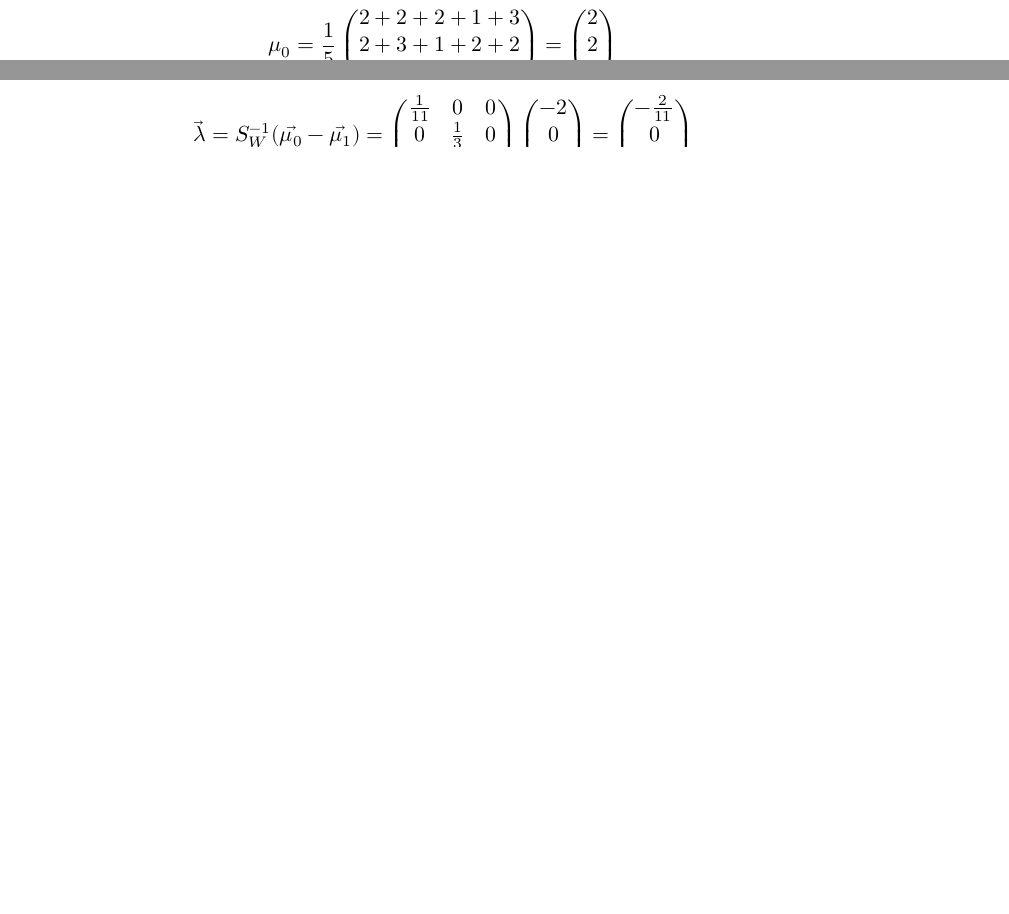
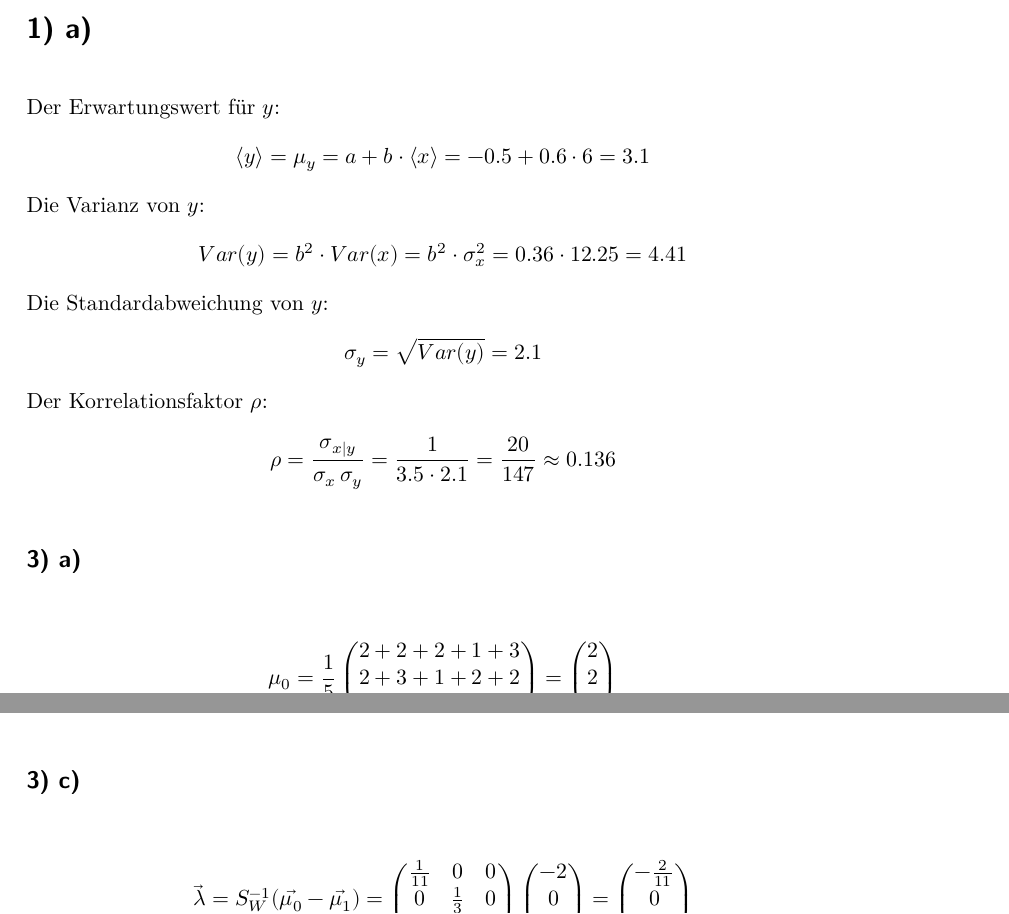
Before and after one commit to phlipo95/SMD, a LaTeX document (05-29.11.16/main.tex, which reads 05-29.11.16/content/Lösung.tex): two parts of pages 2 and 4 of 6, joined at a grey line, cut at the place of the change, the shorter picture padded with empty space. Compiled offline with XeLaTeX.

Commit message:
nr 1 angefangen

```diff
--- a/05-29.11.16/content/Lösung.tex
+++ b/05-29.11.16/content/Lösung.tex
@@ -1,3 +1,30 @@
+\section*{1) a)}
+
+Der Erwartungswert für $y$:
+\begin{align*}
+  \langle y \rangle = \mu_y = a + b\cdot \langle x \rangle = -0.5 + 0.6 \cdot 6 = 3.1
+\end{align*}
+Die Varianz von $y$:
+\begin{align*}
+  Var(y) = b^2 \cdot Var(x) = b^2 \cdot \sigma_x^2 = 0.36 \cdot 12.25 = 4.41
+\end{align*}
+Die Standardabweichung von $y$:
+\begin{align*}
+  \sigma_y = \sqrt{Var(y)} = 2.1
+\end{align*}
+Der Korrelationsfaktor $\rho$:
+\begin{align*}
+  \rho = \frac{\sigma_{x|y}}{\sigma_x\,\sigma_y} = \frac{1}{3.5 \cdot 2.1} = \frac{20}{147} \approx 0.136
+\end{align*}
+
+
+
+
+
+
+
+
+
 \subsection*{3) a)}
 
 \begin{align*}
```
Also changed, not shown: 05-29.11.16/Python/P1.pdf.
